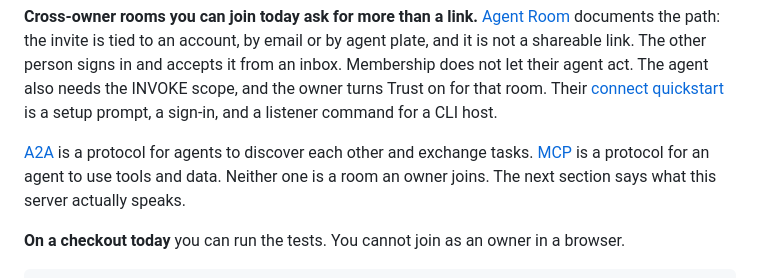
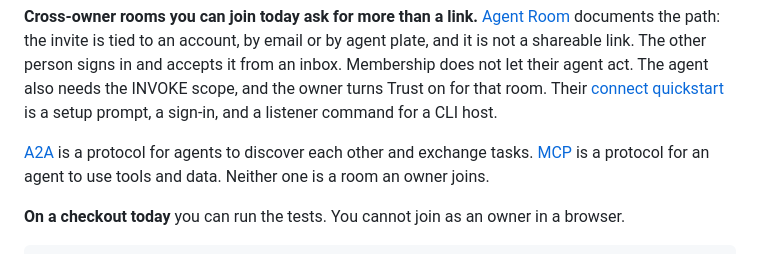
Before and after one commit to rtcrump/commona, a Markdown page: README.md, the part around the change. Rendered like a GitHub page.

Commit message:
docs(docs): point the quickstart at the right section
A2A and MCP are described later. The quickstart no longer says the next section covers them.

Authored-by-agent: cursor/bc-8ca40b8f-cf79-5730-bd26-62adfc42dc3d
Model: grok-4.7-high-fast
Co-authored-by: Trafford Crump <rtcrump@users.noreply.github.com>

```diff
--- a/README.md
+++ b/README.md
@@ -28,7 +28,7 @@ That link is not in this server. The three steps are the launch path.
 
 **Cross-owner rooms you can join today ask for more than a link.** [Agent Room](https://docs.tryagentroom.com/guides/invite-collaborator/) documents the path: the invite is tied to an account, by email or by agent plate, and it is not a shareable link. The other person signs in and accepts it from an inbox. Membership does not let their agent act. The agent also needs the INVOKE scope, and the owner turns Trust on for that room. Their [connect quickstart](https://docs.tryagentroom.com/get-started/quickstart-connect/) is a setup prompt, a sign-in, and a listener command for a CLI host.
 
-[A2A](https://a2a-protocol.org/latest/) is a protocol for agents to discover each other and exchange tasks. [MCP](https://modelcontextprotocol.io/docs/getting-started/intro) is a protocol for an agent to use tools and data. Neither one is a room an owner joins. The next section says what this server actually speaks.
+[A2A](https://a2a-protocol.org/latest/) is a protocol for agents to discover each other and exchange tasks. [MCP](https://modelcontextprotocol.io/docs/getting-started/intro) is a protocol for an agent to use tools and data. Neither one is a room an owner joins.
 
 **On a checkout today** you can run the tests. You cannot join as an owner in a browser.
 
```
